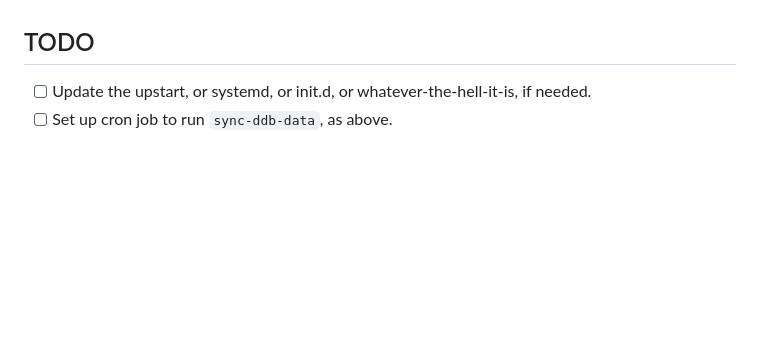
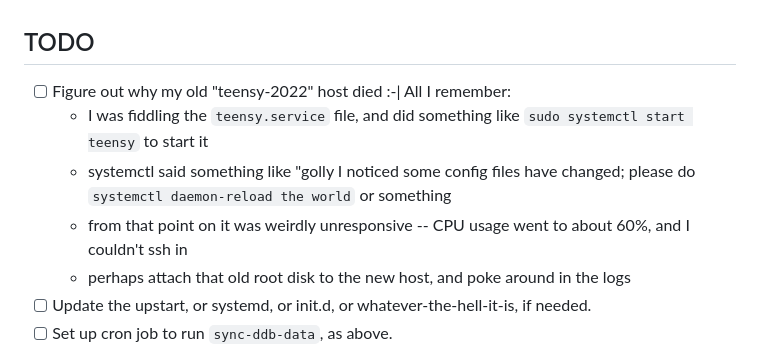
Before and after one commit to offby1/pyramid-tinyurl-doodle, a Markdown page: README.branch.md, the part around the change. Rendered like a GitHub page; blank space fills up the shorter version.

Commit message:
More TODO

```diff
--- a/README.branch.md
+++ b/README.branch.md
@@ -50,6 +50,12 @@ If I'm lucky and clever, I'll be able to run the master branch *and* this branch
 
 ## TODO
 
+* [ ] Figure out why my old "teensy-2022" host died :-|
+  All I remember:
+  - I was fiddling the `teensy.service` file, and did something like `sudo systemctl start teensy` to start it
+  - systemctl said something like "golly I noticed some config files have changed; please do `systemctl daemon-reload the world` or something
+  - from that point on it was weirdly unresponsive -- CPU usage went to about 60%, and I couldn't ssh in
+  - perhaps attach that old root disk to the new host, and poke around in the logs
 * [ ] Update the upstart, or systemd, or init.d, or whatever-the-hell-it-is, if needed.
 * [ ] Set up cron job to run `sync-ddb-data`, as above.
    `DJANGO_SETTINGS_MODULE=project.prod_settings nice  ~/git-repos/me/teensy-django/.venv/bin/python manage.py sync-ddb-data` will probably do it.
```
